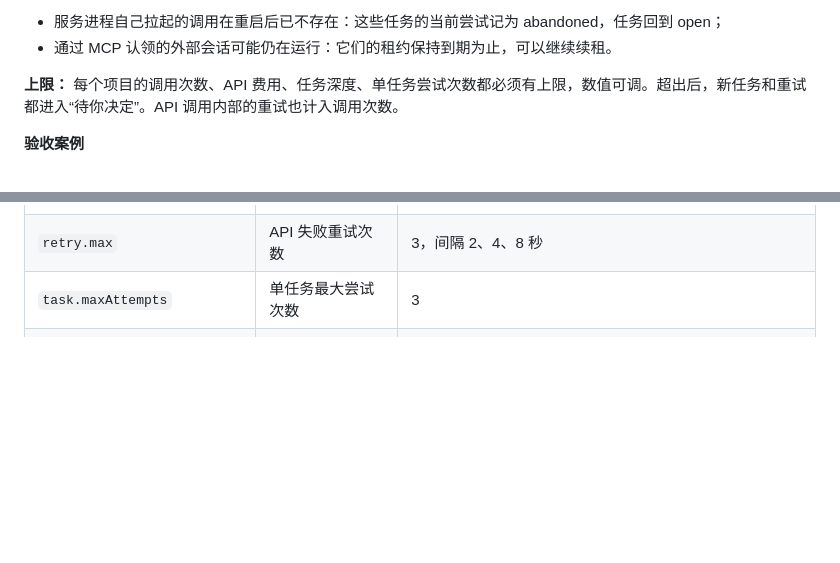
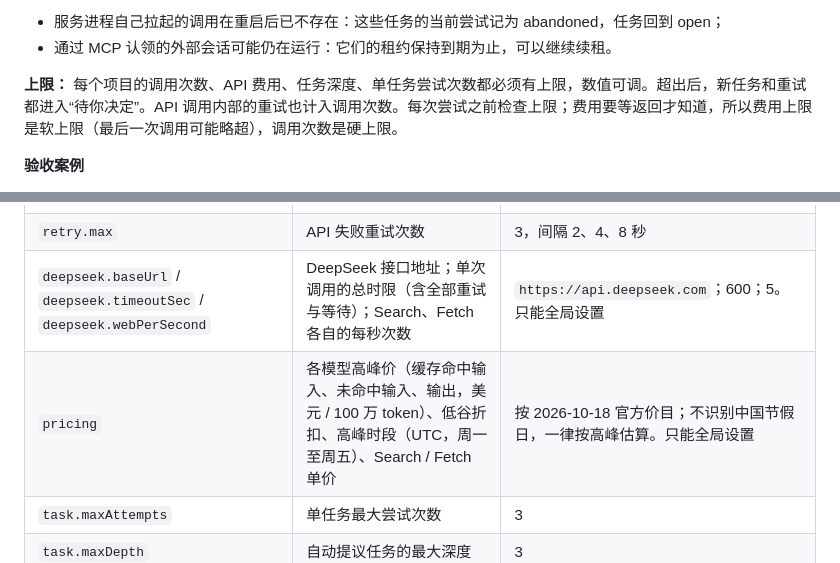
Before and after one commit to Ramirez0291/WETALK-WORK, a Markdown page: dev-lib/workbench-dev-spec-v0.2.md, 2 parts joined by grey strips. Drawn GitHub-style; blank space fills up the shorter version.

```diff
--- a/dev-lib/workbench-dev-spec-v0.2.md
+++ b/dev-lib/workbench-dev-spec-v0.2.md
@@ -299,7 +303,7 @@ WETALK-WORK\projects          整个目录是一个 git 仓库
 - 服务进程自己拉起的调用在重启后已不存在：这些任务的当前尝试记为 abandoned，任务回到 open；
 - 通过 MCP 认领的外部会话可能仍在运行：它们的租约保持到期为止，可以继续续租。
 
-**上限：** 每个项目的调用次数、API 费用、任务深度、单任务尝试次数都必须有上限，数值可调。超出后，新任务和重试都进入“待你决定”。API 调用内部的重试也计入调用次数。
+**上限：** 每个项目的调用次数、API 费用、任务深度、单任务尝试次数都必须有上限，数值可调。超出后，新任务和重试都进入“待你决定”。API 调用内部的重试也计入调用次数。每次尝试之前检查上限；费用要等返回才知道，所以费用上限是软上限（最后一次调用可能略超），调用次数是硬上限。
 
 **验收案例**
 
@@ -493,6 +500,8 @@ SSE 新增事件：`record`、`task`、`verification`、`objection`、`commit`
 | `cooldown.apiSeconds` | API 被限流后的等待 | 优先按 Retry-After；没有时 60 秒 |
 | `cooldown.cliMinutes` | 订阅版命令行工具额度用尽后的冷却 | 60（建议初值） |
 | `retry.max` | API 失败重试次数 | 3，间隔 2、4、8 秒 |
+| `deepseek.baseUrl` / `deepseek.timeoutSec` / `deepseek.webPerSecond` | DeepSeek 接口地址；单次调用的总时限（含全部重试与等待）；Search、Fetch 各自的每秒次数 | `https://api.deepseek.com`；600；5。只能全局设置 |
+| `pricing` | 各模型高峰价（缓存命中输入、未命中输入、输出，美元 / 100 万 token）、低谷折扣、高峰时段（UTC，周一至周五）、Search / Fetch 单价 | 按 2026-10-18 官方价目；不识别中国节假日，一律按高峰估算。只能全局设置 |
 | `task.maxAttempts` | 单任务最大尝试次数 | 3 |
 | `task.maxDepth` | 自动提议任务的最大深度 | 3 |
 | `budget.calls` | 每个项目的模型调用次数上限 | 300（建议初值） |
```
Also changed, not shown: other parts of dev-lib/workbench-dev-spec-v0.2.md (+13 -6 lines).
